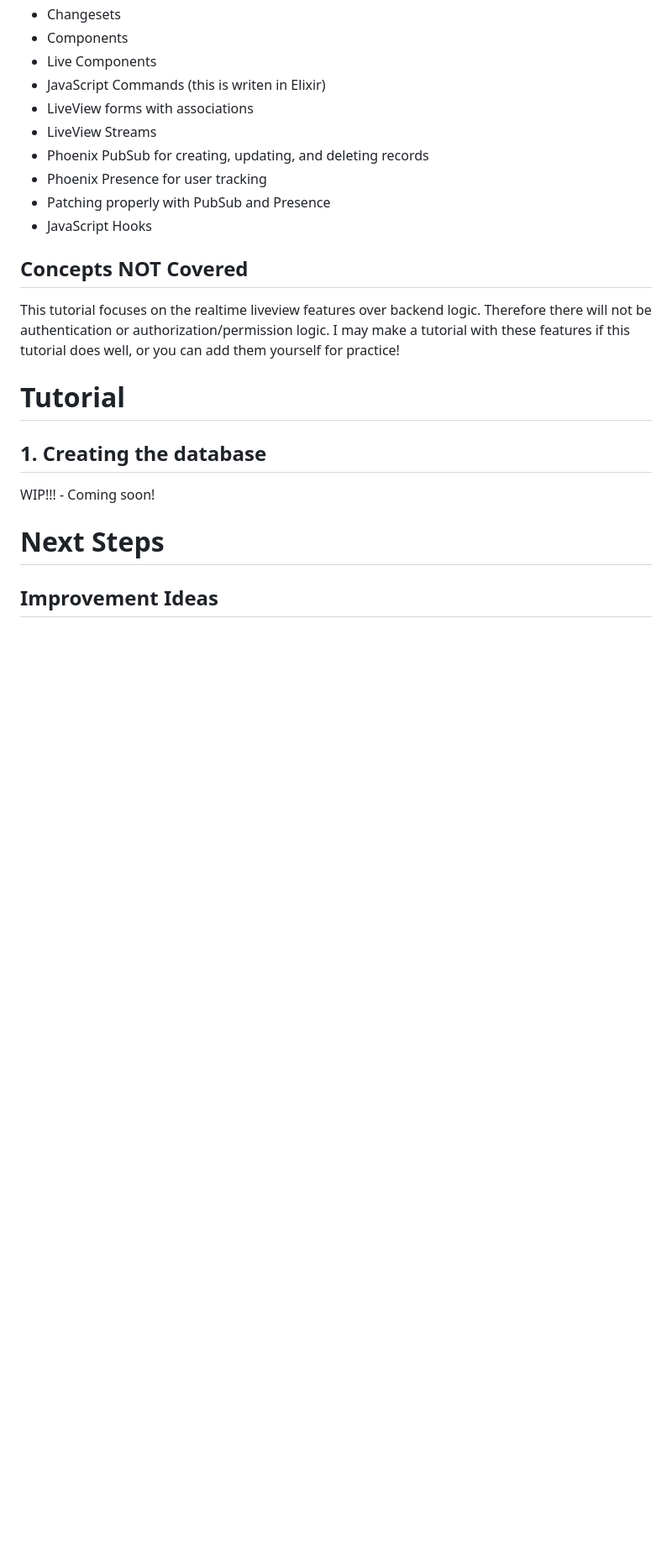
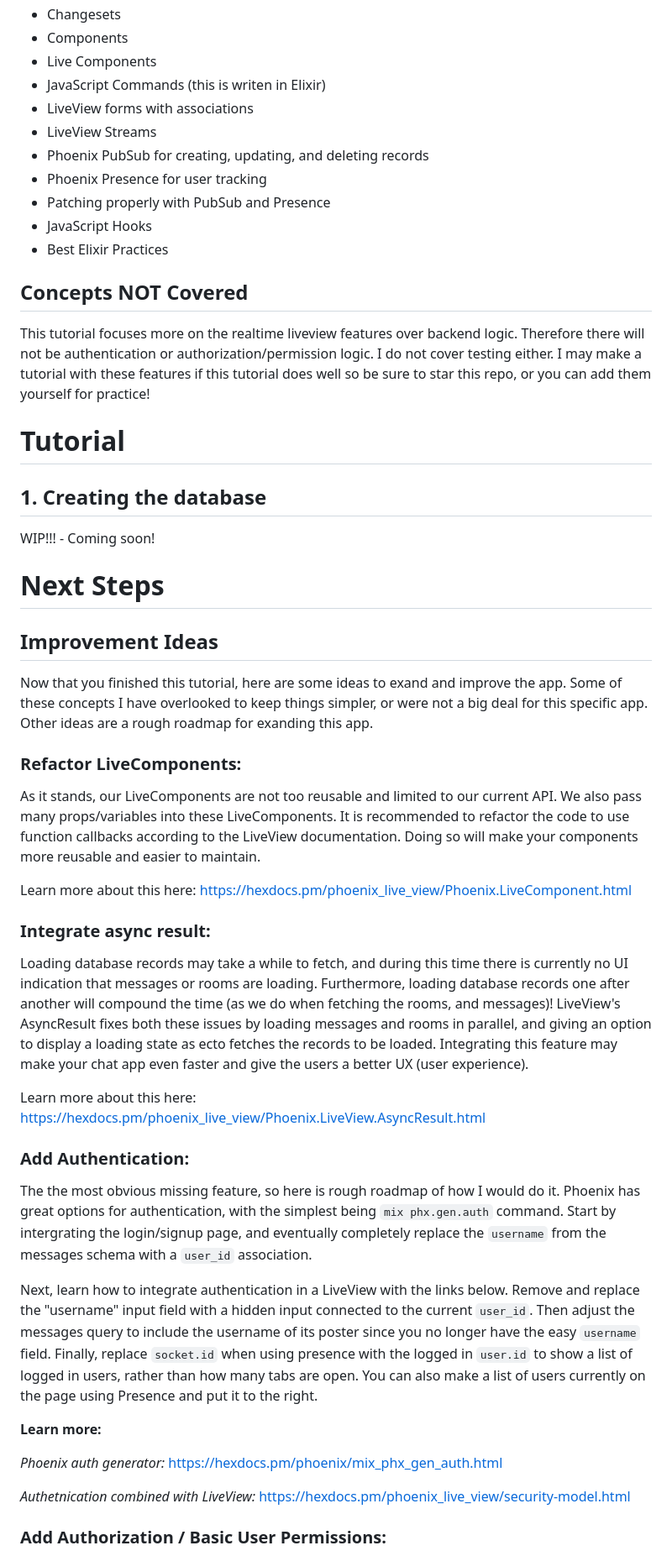
Before and after one commit to BrianHammer/phoenix-liveview-chatrooms, a Markdown page: README.md, the part around one of its changes. Shown at 84% size. Rendered like a GitHub page; blank space fills up the shorter version.

Commit message:
Added to the suggestions in the readme.md

```diff
--- a/README.md
+++ b/README.md
@@ -73,10 +73,11 @@ JavaScript is **NOT** required! There is no JavaScript throughout this course un
 - Phoenix Presence for user tracking
 - Patching properly with PubSub and Presence
 - JavaScript Hooks
+- Best Elixir Practices
 
 ## Concepts **NOT** Covered
 
-This tutorial focuses on the realtime liveview features over backend logic. Therefore there will not be authentication or authorization/permission logic. I may make a tutorial with these features if this tutorial does well, or you can add them yourself for practice!
+This tutorial focuses more on the realtime liveview features over backend logic. Therefore there will not be authentication or authorization/permission logic. I do not cover testing either. I may make a tutorial with these features if this tutorial does well so be sure to star this repo, or you can add them yourself for practice!
 
 # **Tutorial**
 
@@ -84,7 +85,35 @@ This tutorial focuses on the realtime liveview features over backend logic. Ther
 
 WIP!!! - Coming soon!
 
-
 # Next Steps
 
 ## Improvement Ideas
+
+Now that you finished this tutorial, here are some ideas to exand and improve the app. Some of these concepts I have overlooked to keep things simpler, or were not a big deal for this specific app. Other ideas are a rough roadmap for exanding this app.
+
+### Refactor LiveComponents:
+
+As it stands, our LiveComponents are not too reusable and limited to our current API. We also pass many props/variables into these LiveComponents. It is recommended to refactor the code to use function callbacks according to the LiveView documentation. Doing so will make your components more reusable and easier to maintain.
+
+Learn more about this here: https://hexdocs.pm/phoenix_live_view/Phoenix.LiveComponent.html
+
+### Integrate async result:
+
+Loading database records may take a while to fetch, and during this time there is currently no UI indication that messages or rooms are loading. Furthermore, loading database records one after another will compound the time (as we do when fetching the rooms, and messages)! LiveView's AsyncResult fixes both these issues by loading messages and rooms in parallel, and giving an option to display a loading state as ecto fetches the records to be loaded. Integrating this feature may make your chat app even faster and give the users a better UX (user experience).
+
+Learn more about this here: https://hexdocs.pm/phoenix_live_view/Phoenix.LiveView.AsyncResult.html
+
+### Add Authentication:
+
+The the most obvious missing feature, so here is rough roadmap of how I would do it. Phoenix has great options for authentication, with the simplest being `mix phx.gen.auth` command. Start by intergrating the login/signup page, and eventually completely replace the `username` from the messages schema with a `user_id` association.
+
+Next, learn how to integrate authentication in a LiveView with the links below. Remove and replace the "username" input field with a hidden input connected to the current `user_id`. Then adjust the messages query to include the username of its poster since you no longer have the easy `username` field. Finally, replace `socket.id` when using presence with the logged in `user.id` to show a list of logged in users, rather than how many tabs are open. You can also make a list of users currently on the page using Presence and put it to the right.
+
+**Learn more:**
+
+_Phoenix auth generator:_ https://hexdocs.pm/phoenix/mix_phx_gen_auth.html
+
+_Authetnication combined with LiveView:_ https://hexdocs.pm/phoenix_live_view/security-model.html
+
+### Add Authorization / Basic User Permissions:
+
```
Also changed, not shown: other parts of README.md (+29 -13 lines).
